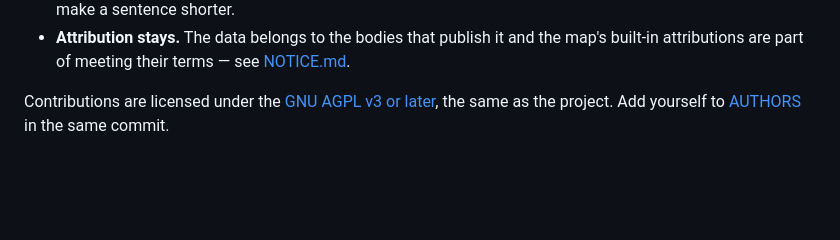
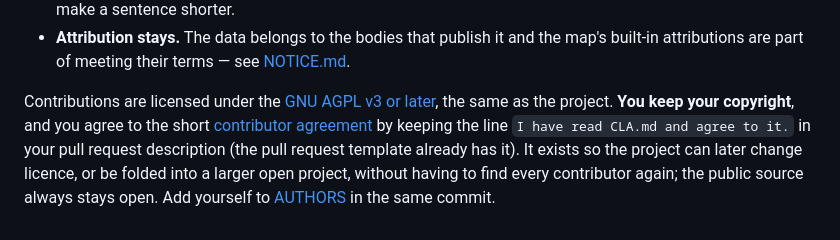
Before and after one commit to sharon2ber/israel-river-flow, a Markdown page: CONTRIBUTING.md, the part around the change. GitHub-like rendering; blank space fills up the shorter version.

```diff
--- a/CONTRIBUTING.md
+++ b/CONTRIBUTING.md
@@ -186,4 +186,8 @@ without asking anyone. Several are marked as good first issues.
   built-in attributions are part of meeting their terms — see [NOTICE.md](NOTICE.md).
 
 Contributions are licensed under the [GNU AGPL v3 or later](LICENSE), the same as the
-project. Add yourself to [AUTHORS](AUTHORS) in the same commit.
+project. **You keep your copyright**, and you agree to the short [contributor agreement](CLA.md)
+by keeping the line `I have read CLA.md and agree to it.` in your pull request description
+(the pull request template already has it). It exists so the project can later change licence,
+or be folded into a larger open project, without having to find every contributor again; the
+public source always stays open. Add yourself to [AUTHORS](AUTHORS) in the same commit.
```
Also changed, not shown: .github/PULL_REQUEST_TEMPLATE.md (added, +19 -0 lines), CLA.md (added, +93 -0 lines).
